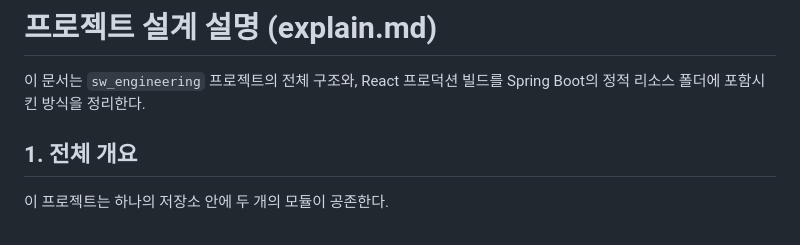
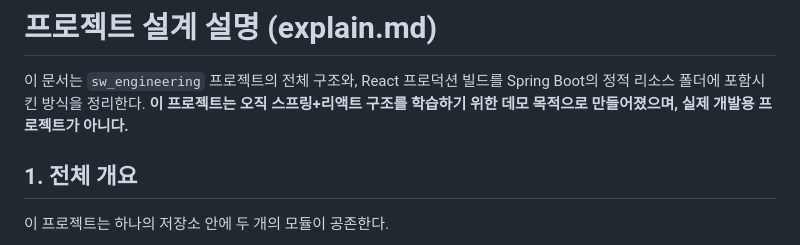
Before and after one commit to cocoa030722/sw_engineering, a Markdown page: explain.md, the part around the change. Drawn GitHub-style.

```diff
--- a/explain.md
+++ b/explain.md
@@ -2,6 +2,7 @@
 
 이 문서는 `sw_engineering` 프로젝트의 전체 구조와, React 프로덕션 빌드를
 Spring Boot의 정적 리소스 폴더에 포함시킨 방식을 정리한다.
+**이 프로젝트는 오직 스프링+리액트 구조를 학습하기 위한 데모 목적으로 만들어졌으며, 실제 개발용 프로젝트가 아니다.**
 
 ## 1. 전체 개요
 
```
